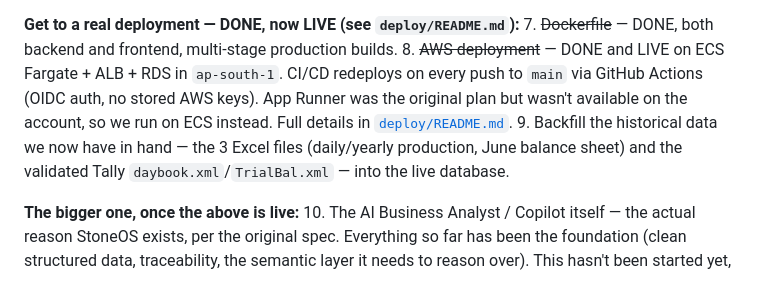
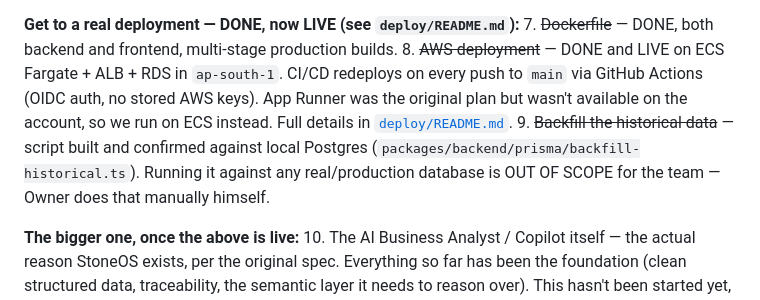
Before and after one commit to sanjaymaverick-cmd/stoneos3, a Markdown page: README.md, the part around the change. GitHub-like rendering.

```diff
--- a/README.md
+++ b/README.md
@@ -123,7 +123,9 @@ the codebase — if you add one, you've broken tenant isolation.
 **Get to a real deployment — DONE, now LIVE (see `deploy/README.md`):**
 7. ~~Dockerfile~~ — DONE, both backend and frontend, multi-stage production builds.
 8. ~~AWS deployment~~ — DONE and LIVE on ECS Fargate + ALB + RDS in `ap-south-1`. CI/CD redeploys on every push to `main` via GitHub Actions (OIDC auth, no stored AWS keys). App Runner was the original plan but wasn't available on the account, so we run on ECS instead. Full details in [`deploy/README.md`](deploy/README.md).
-9. Backfill the historical data we now have in hand — the 3 Excel files (daily/yearly production, June balance sheet) and the validated Tally `daybook.xml`/`TrialBal.xml` — into the live database.
+9. ~~Backfill the historical data~~ — script built and confirmed against local Postgres
+   (`packages/backend/prisma/backfill-historical.ts`). Running it against any real/production
+   database is OUT OF SCOPE for the team — Owner does that manually himself.
 
 **The bigger one, once the above is live:**
 10. The AI Business Analyst / Copilot itself — the actual reason StoneOS exists, per the original spec. Everything so far has been the foundation (clean structured data, traceability, the semantic layer it needs to reason over). This hasn't been started yet, and it's the natural next phase once real data is flowing daily rather than sitting in our working files.
```
Also changed, not shown: handoff/BUILD-LOG.md (+7 -4 lines), handoff/SESSION-CHECKPOINT.md (+3 -3 lines).
